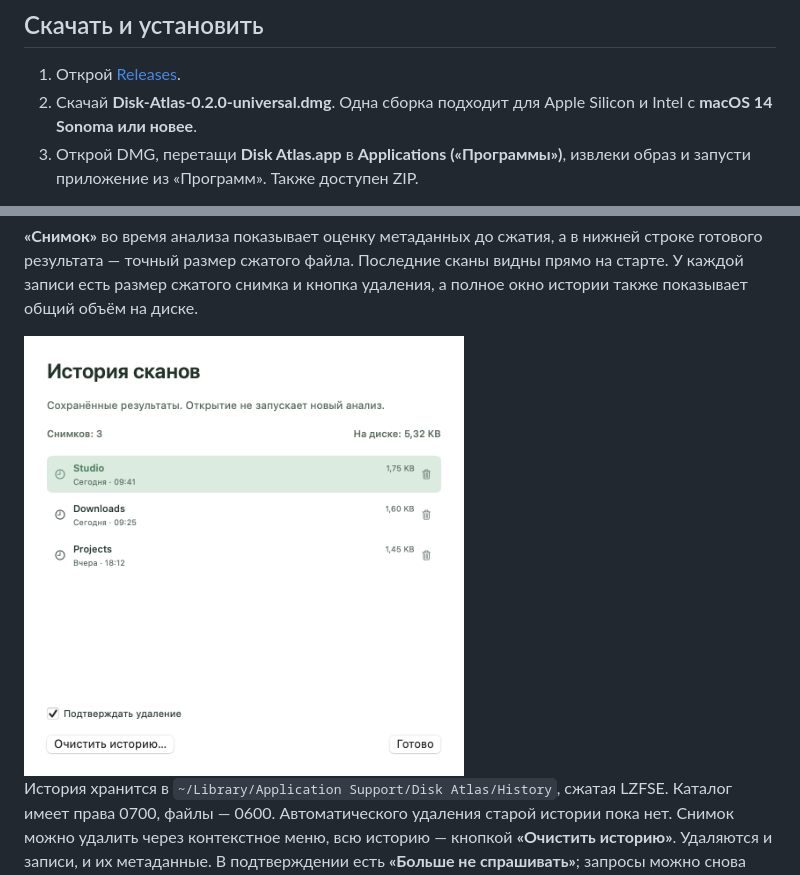
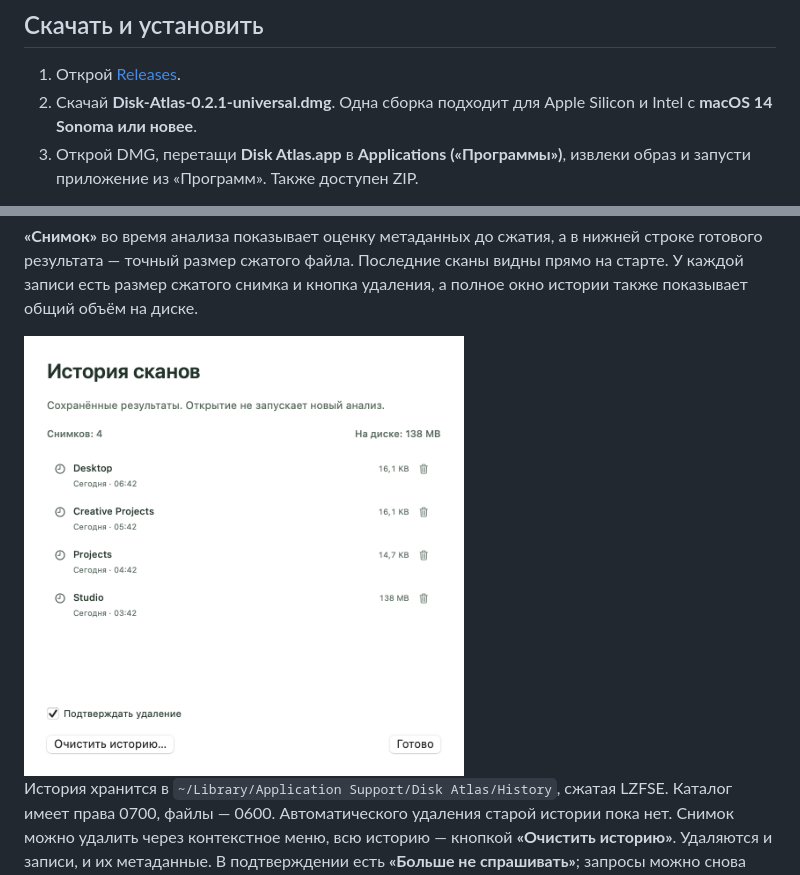
Before and after one commit to ai-babai/disk-atlas, a Markdown page: README.ru.md, 2 parts joined by grey strips. Drawn GitHub-style; pictures changed too: docs/images/history-ru.png.

```diff
--- a/README.ru.md
+++ b/README.ru.md
@@ -35,7 +35,7 @@ created: "2026-11-07"
 ## Скачать и установить
 
 1. Открой [Releases](https://github.com/ai-babai/disk-atlas/releases).
-2. Скачай **Disk-Atlas-0.2.0-universal.dmg**. Одна сборка подходит для Apple Silicon
+2. Скачай **Disk-Atlas-0.2.1-universal.dmg**. Одна сборка подходит для Apple Silicon
    и Intel с **macOS 14 Sonoma или новее**.
 3. Открой DMG, перетащи **Disk Atlas.app** в **Applications («Программы»)**,
    извлеки образ и запусти приложение из «Программ». Также доступен ZIP.
```
Also changed, not shown: other parts of README.ru.md (+4 -0 lines), CHANGELOG.md (+8 -0 lines), README.md (+4 -2 lines), docs/images/history-en.png, docs/images/start-en.png, docs/images/start-ru.png, docs/images/workspace-dark.png, docs/images/workspace-light-ru.png, 11 other files.
